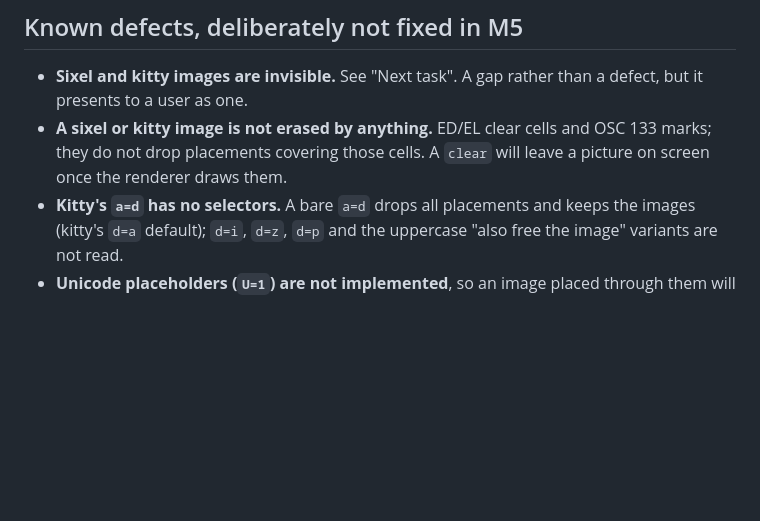
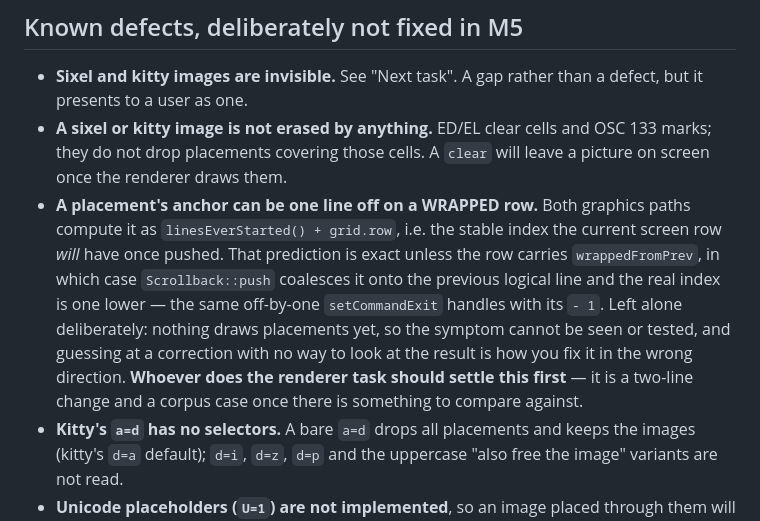
Before and after one commit to Abcl-lyxz/krait, a Markdown page: STATE.md, the part around the change. Drawn GitHub-style; blank space fills up the shorter version.

Commit message:
STATE.md: record the wrapped-row anchor off-by-one
Third thing the read-through found. Both graphics paths compute a placement's
anchor as `linesEverStarted() + grid.row` — the stable index the current screen
row WILL have once pushed. Exact, unless the row carries `wrappedFromPrev`, in
which case Scrollback::push coalesces it onto the previous logical line and the
real index is one lower. It is the same off-by-one setCommandExit already
handles with its `- 1`.

Recorded rather than fixed. Nothing draws placements yet, so the symptom cannot
be seen or tested, and guessing at a correction with no way to look at the
result is how you fix it in the wrong direction. Flagged as the first thing to
settle in the renderer task, where there will finally be something to compare
against.

Co-Authored-By: Claude Opus 5 (1M context) <noreply@anthropic.com>
Claude-Session: https://claude.ai/code/session_01AELhRN8D9jq4BMWb4U3wVh

```diff
--- a/STATE.md
+++ b/STATE.md
@@ -115,6 +115,17 @@ than implying it by silence.
 - **A sixel or kitty image is not erased by anything.** ED/EL clear cells and
   OSC 133 marks; they do not drop placements covering those cells. A `clear`
   will leave a picture on screen once the renderer draws them.
+- **A placement's anchor can be one line off on a WRAPPED row.** Both graphics
+  paths compute it as `linesEverStarted() + grid.row`, i.e. the stable index the
+  current screen row *will* have once pushed. That prediction is exact unless
+  the row carries `wrappedFromPrev`, in which case `Scrollback::push` coalesces
+  it onto the previous logical line and the real index is one lower — the same
+  off-by-one `setCommandExit` handles with its `- 1`. Left alone deliberately:
+  nothing draws placements yet, so the symptom cannot be seen or tested, and
+  guessing at a correction with no way to look at the result is how you fix it
+  in the wrong direction. **Whoever does the renderer task should settle this
+  first** — it is a two-line change and a corpus case once there is something
+  to compare against.
 - **Kitty's `a=d` has no selectors.** A bare `a=d` drops all placements and
   keeps the images (kitty's `d=a` default); `d=i`, `d=z`, `d=p` and the
   uppercase "also free the image" variants are not read.
```
